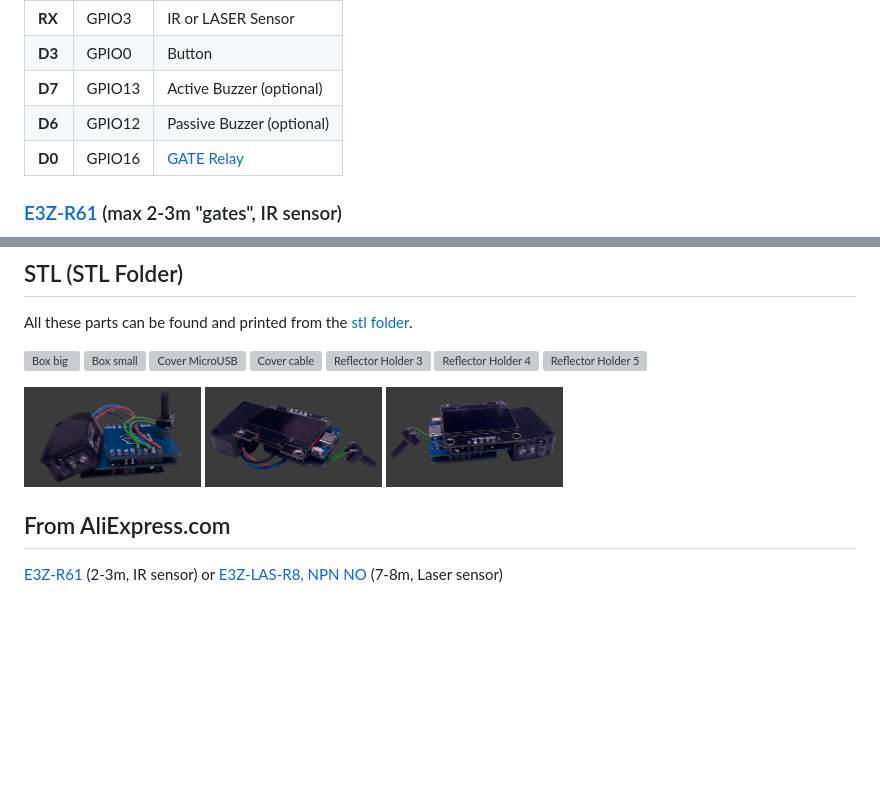
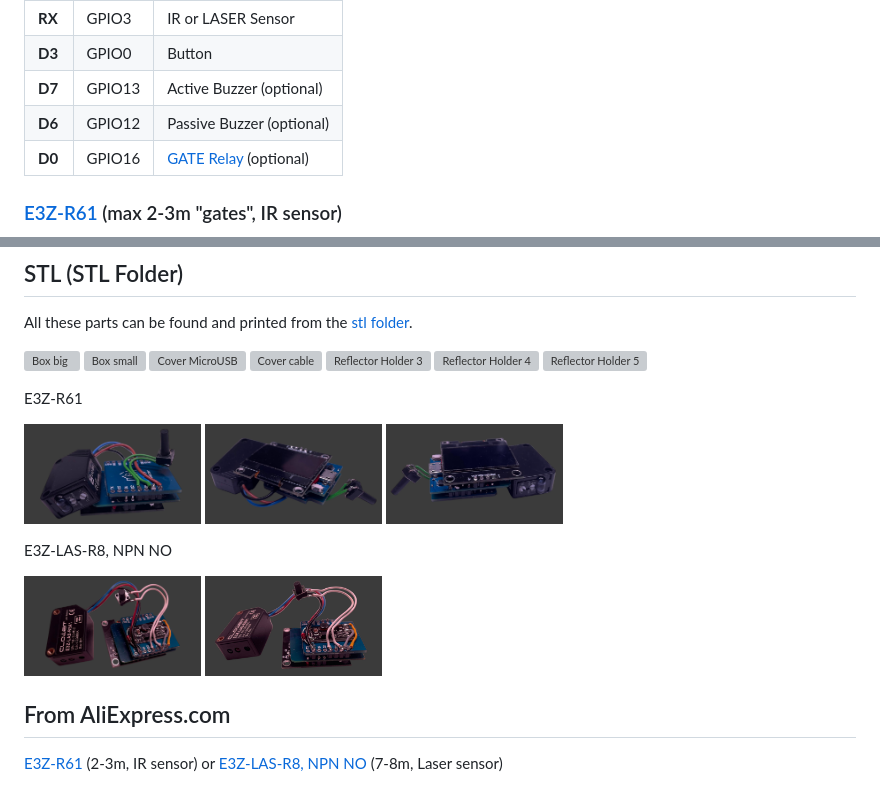
Before and after one commit to renat2985/protimer.club, a Markdown page: README.md, 2 parts joined by grey strips. Rendered like a GitHub page; pictures changed too: doc/IMG_0539.jpg (added), doc/IMG_0540.jpg (added); blank space fills up the shorter version; grey boxes are pictures that could not be loaded.

Commit message:
Add more photo

```diff
--- a/README.md
+++ b/README.md
@@ -111,7 +111,7 @@ On the NodeMCU board, the Flash button performs the same functions as the extern
 | **D3**  | GPIO0    | Button                    |
 | **D7**  | GPIO13   | Active Buzzer (optional)  |
 | **D6**  | GPIO12   | Passive Buzzer (optional) |
-| **D0**  | GPIO16   | [GATE Relay](https://github.com/renat2985/protimer.club/discussions/6)                 |
+| **D0**  | GPIO16   | [GATE Relay](https://github.com/renat2985/protimer.club/discussions/6) (optional)      |
 
 ### [E3Z-R61](https://www.aliexpress.com/item/1005004123351251.html) (max 2-3m "gates", IR sensor)
 
@@ -128,7 +128,13 @@ All these parts can be found and printed from the [stl folder](https://github.co
 <img src="https://github.com/renat2985/protimer.club/blob/main/stl/othe/box-big.png" height="200px" alt="Box big"> <img src="https://github.com/renat2985/protimer.club/blob/main/stl/othe/box-small.png" height="200px" alt="Box small"> <img src="https://github.com/renat2985/protimer.club/blob/main/stl/othe/сover-microUSB.png" height="200px" alt="Cover MicroUSB"> <img src="https://github.com/renat2985/protimer.club/blob/main/stl/othe/сover-сable.png" height="200px" alt="Cover cable"> <img src="https://github.com/renat2985/protimer.club/blob/main/stl/othe/mirror3.png" height="200px" alt="Reflector Holder 3"> <img src="https://github.com/renat2985/protimer.club/blob/main/stl/othe/mirror4.png" height="200px" alt="Reflector Holder 4"> <img src="https://github.com/renat2985/protimer.club/blob/main/stl/othe/mirror5.png" height="200px" alt="Reflector Holder 5">
 
 
-<img src="https://github.com/renat2985/protimer.club/blob/main/doc/IMG_0487.jpg" height="100px" alt="Photo 1"> <img src="https://github.com/renat2985/protimer.club/blob/main/doc/IMG_0488.jpg" height="100px" alt="Photo 2"> <img src="https://github.com/renat2985/protimer.club/blob/main/doc/IMG_0489.jpg" height="100px" alt="Photo 3">
+E3Z-R61
+
+<img src="https://github.com/renat2985/protimer.club/blob/main/doc/IMG_0487.jpg" height="100px" alt="E3Z-R61"> <img src="https://github.com/renat2985/protimer.club/blob/main/doc/IMG_0488.jpg" height="100px" alt="E3Z-R61"> <img src="https://github.com/renat2985/protimer.club/blob/main/doc/IMG_0489.jpg" height="100px" alt="E3Z-R61">
+
+E3Z-LAS-R8, NPN NO
+
+<img src="https://github.com/renat2985/protimer.club/blob/main/doc/IMG_0539.jpg" height="100px" alt="E3Z-LAS-R8, NPN NO"> <img src="https://github.com/renat2985/protimer.club/blob/main/doc/IMG_0540.jpg" height="100px" alt="E3Z-LAS-R8, NPN NO">
 
 ## From AliExpress.com
 
```
Also changed, not shown: README_RU.md (+7 -2 lines), 2 other files.
